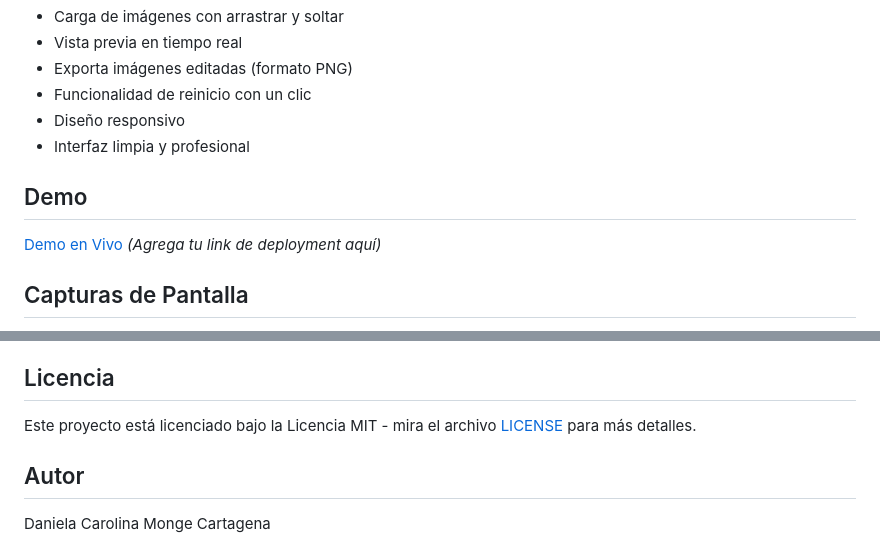
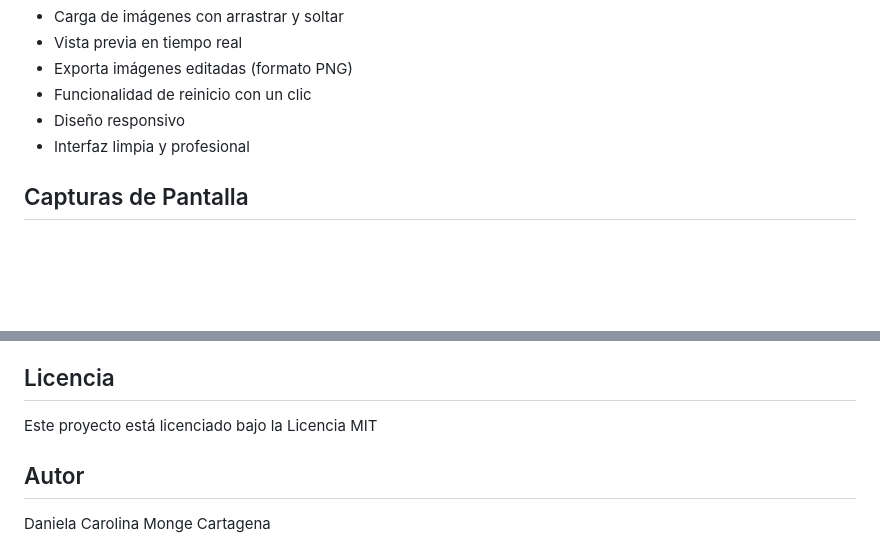
Before and after one commit to m0nge/Editor-de-fotos-3D, a Markdown page: README.md, 2 parts joined by grey strips. Drawn GitHub-style; blank space fills up the shorter version.

```diff
--- a/README.md
+++ b/README.md
@@ -35,9 +33,5 @@ Un editor de fotos profesional basado en web con transformaciones 3D en tiempo r
 - Diseño responsivo
 - Interfaz limpia y profesional
 
-## Demo
-
-[Demo en Vivo](#) *(Agrega tu link de deployment aquí)*
-
 ## Capturas de Pantalla
 
@@ -156,7 +150,7 @@ filterStr = `brightness(${brightness}%) contrast(${contrast}%) saturate(${satura
 
 ## Licencia
 
-Este proyecto está licenciado bajo la Licencia MIT - mira el archivo [LICENSE](LICENSE) para más detalles.
+Este proyecto está licenciado bajo la Licencia MIT
 
 ## Autor
 
```
Also changed, not shown: other parts of README.md (+1 -3 lines).
